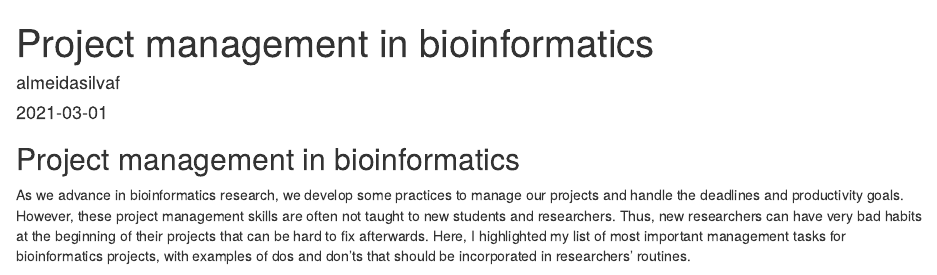
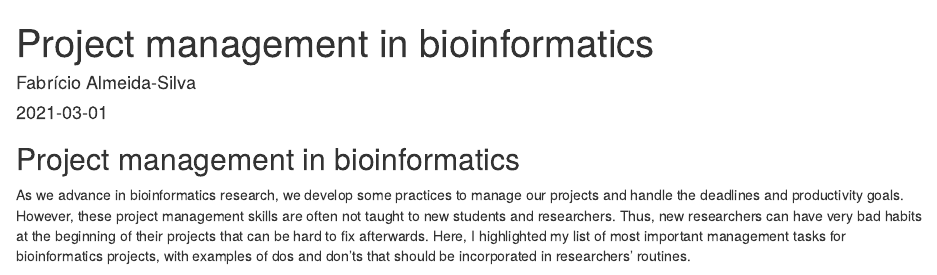
Before and after one commit to almeidasilvaf/almeida-silvaf, an R Markdown document (_posts/2021-03-01-project-management-in-bioinformatics/project-management-in-bioinformatics.Rmd): the page in a window 1100 px wide, from its top. Rendered offline with R 4.5, knitr and Pandoc, with nearby package versions; drawn as R Markdown's standard HTML page in place of the format the file asks for; some code elsewhere in the file could not run offline; common packages that the code uses without loading them are loaded.

Commit message:
Linked to new website URL and changed author name

```diff
--- a/_posts/2021-03-01-project-management-in-bioinformatics/project-management-in-bioinformatics.Rmd
+++ b/_posts/2021-03-01-project-management-in-bioinformatics/project-management-in-bioinformatics.Rmd
@@ -3,9 +3,9 @@ title: "Project management in bioinformatics"
 description: |
   Tips on how to manage projects in bioinformatics and computational biology
 author:
-  - name: almeidasilvaf
+  - name: Fabrício Almeida-Silva
     url: https:://twitter.com/almeidasilvaf
-base_url: https://almeidasilvaf.github.io/almeida-silvaf/
+base_url: https://almeidasilvaf.github.io/home/
 date: 2021-03-01
 preview: cover.png
 twitter:
```
Also changed, not shown: _posts/2021-03-01-project-management-in-bioinformatics/project-management-in-bioinformatics.html, docs/posts/posts.json, docs/search.json, _posts/2021-03-01-project-management-in-bioinformatics/project-management-in-bioinformatics.Rmd (2 more changed lines), 1 other file.
